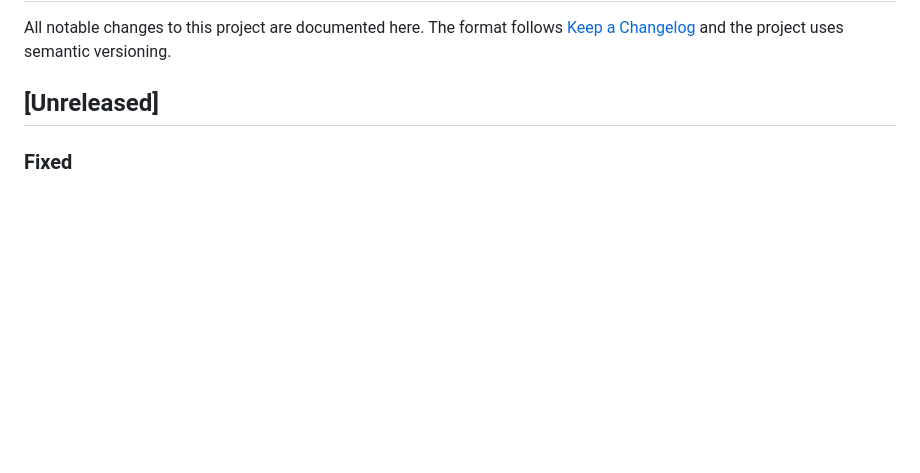
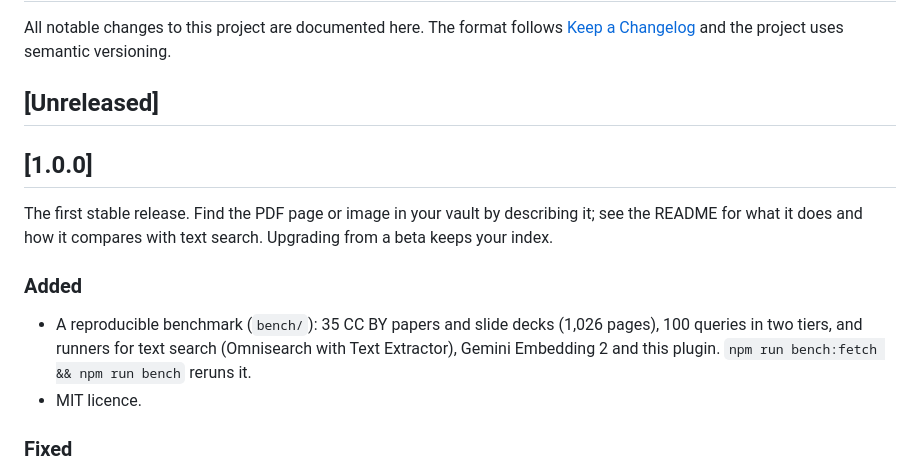
Before and after one commit to davidmyriel/obsidian-topk, a Markdown page: CHANGELOG.md, the part around the change. GitHub-like rendering; blank space fills up the shorter version.

```diff
--- a/CHANGELOG.md
+++ b/CHANGELOG.md
@@ -4,6 +4,18 @@ All notable changes to this project are documented here. The format follows
 [Keep a Changelog](https://keepachangelog.com/en/1.1.0/) and the project uses semantic versioning.
 
 ## [Unreleased]
+
+## [1.0.0]
+
+The first stable release. Find the PDF page or image in your vault by describing it; see the README
+for what it does and how it compares with text search. Upgrading from a beta keeps your index.
+
+### Added
+
+- A reproducible benchmark (`bench/`): 35 CC BY papers and slide decks (1,026 pages), 100 queries
+  in two tiers, and runners for text search (Omnisearch with Text Extractor), Gemini Embedding 2
+  and this plugin. `npm run bench:fetch && npm run bench` reruns it.
+- MIT licence.
 
 ### Fixed
 
```
Also changed, not shown: README.md (+76 -39 lines), docs/images/benchmark-hero.png (added), 7 other files.
